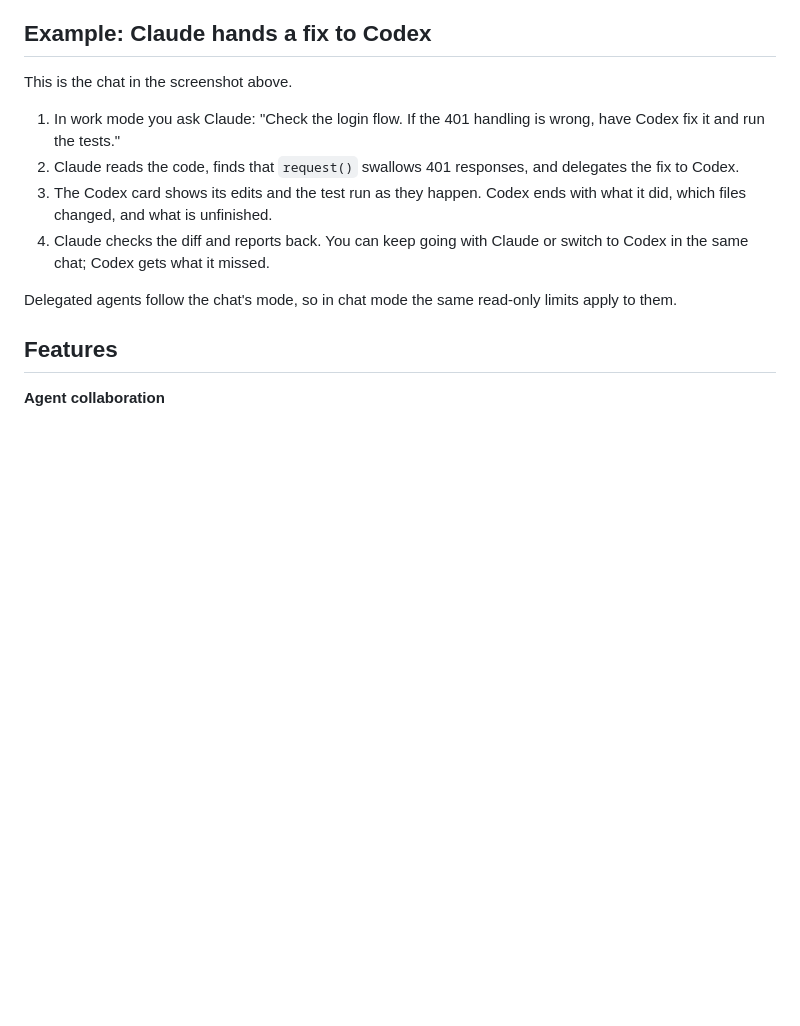
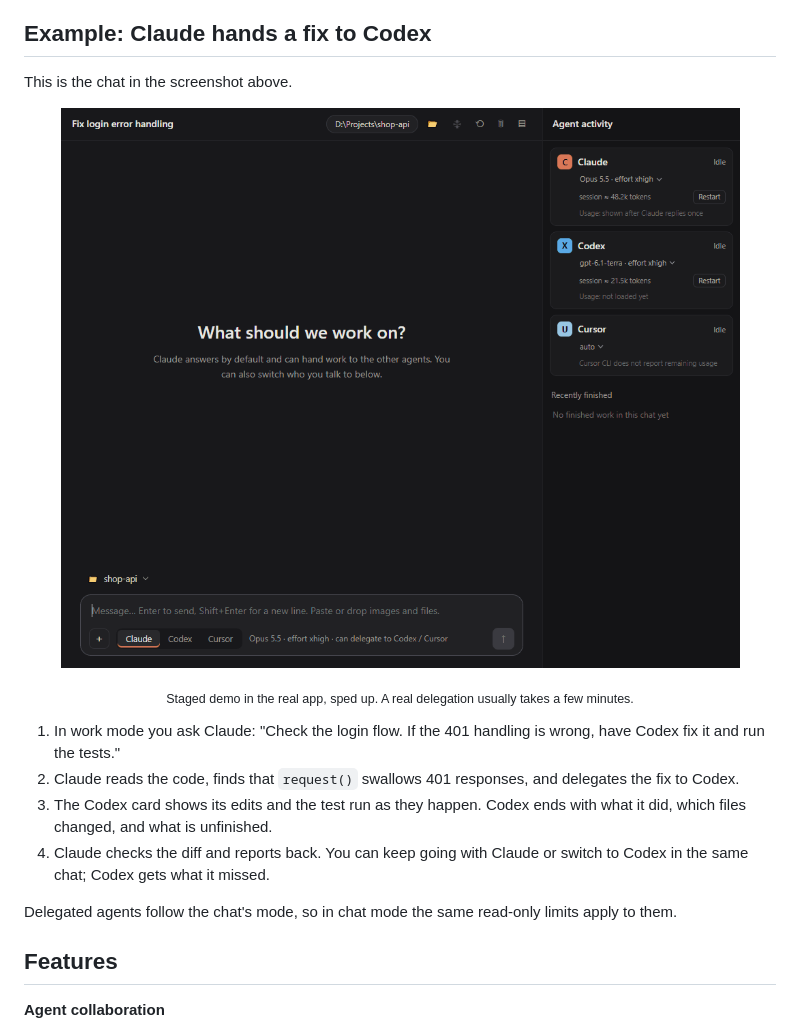
Before and after one commit to satan0124/AgentDesk, a Markdown page: README.md, the part around the change. Rendered like a GitHub page; pictures changed too: assets/readme/delegate-en.gif (added); blank space fills up the shorter version.

```diff
--- a/README.md
+++ b/README.md
@@ -40,6 +40,9 @@ You can also download **Source code (zip)** from [Releases](https://github.com/s
 ## Example: Claude hands a fix to Codex
 
 This is the chat in the screenshot above.
+
+<p align="center"><img src="assets/readme/delegate-en.gif" width="800" alt="Animation: you ask Claude to check the login flow, Claude reads three files, hands the fix to Codex, the Codex card shows the edit and npm test, and Claude reports back while the right panel shows both agents working"></p>
+<p align="center"><sub>Staged demo in the real app, sped up. A real delegation usually takes a few minutes.</sub></p>
 
 1. In work mode you ask Claude: "Check the login flow. If the 401 handling is wrong, have Codex fix it and run the tests."
 2. Claude reads the code, finds that `request()` swallows 401 responses, and delegates the fix to Codex.
```
Also changed, not shown: README.zh-CN.md (+3 -0 lines), README.zh-TW.md (+3 -0 lines), assets/readme/delegate-zh-CN.gif (added), assets/readme/delegate-zh-TW.gif (added), assets/readme/overview-zh-CN.png, 1 other file.
